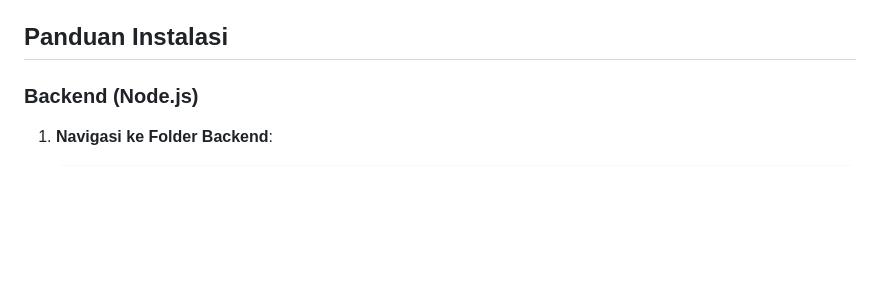
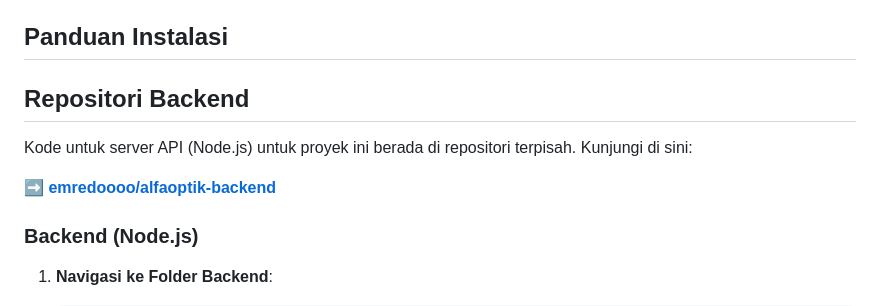
Before and after one commit to emredoooo/alfaoptik-flutter-app, a Markdown page: README.md, the part around the change. GitHub-like rendering; blank space fills up the shorter version.

```diff
--- a/README.md
+++ b/README.md
@@ -103,7 +103,11 @@ Pastikan perangkat Anda sudah terinstal:
 - `nodemon` (opsional, untuk auto-restart server): `npm install -g nodemon`
 
 ## Panduan Instalasi
+## Repositori Backend
 
+Kode untuk server API (Node.js) untuk proyek ini berada di repositori terpisah. Kunjungi di sini:
+
+➡️ **[emredoooo/alfaoptik-backend](https://github.com/emredoooo/alfaoptik-backend)**
 ### Backend (Node.js)
 
 1.  **Navigasi ke Folder Backend**:
```
